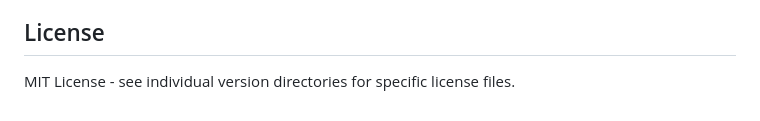
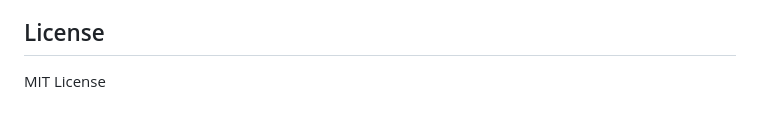
Before and after one commit to MB-999/query-lens, a Markdown page: README.md, the part around the change. Drawn GitHub-style.

```diff
--- a/README.md
+++ b/README.md
@@ -100,4 +100,4 @@ Each version contains its own README with specific development instructions:
 
 ## License
 
-MIT License - see individual version directories for specific license files.
+MIT License
```
